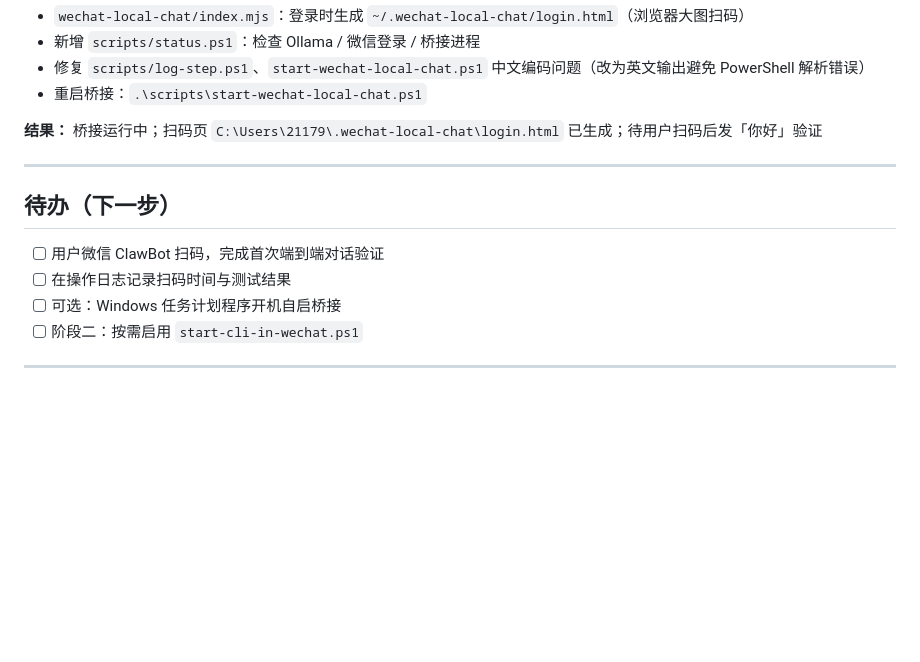
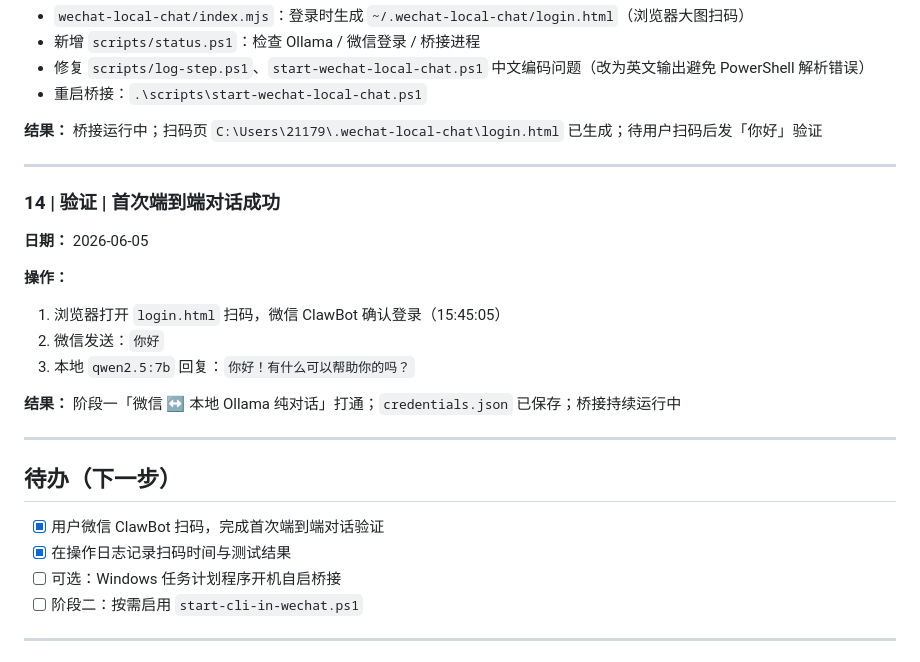
Before and after one commit to leehu546-cyber/wechat-pc-remote, a Markdown page: docs/操作日志.md, the part around the change. Drawn GitHub-style; blank space fills up the shorter version.

Commit message:
记录首次微信本地对话验证成功

```diff
--- a/docs/操作日志.md
+++ b/docs/操作日志.md
@@ -189,10 +189,23 @@ git -c user.name="你的名字" -c user.email="你的邮箱" commit -m "初始
 
 ---
 
+### 14 | 验证 | 首次端到端对话成功
+
+**日期：** 2026-06-05
+
+**操作：**
+1. 浏览器打开 `login.html` 扫码，微信 ClawBot 确认登录（15:45:05）
+2. 微信发送：`你好`
+3. 本地 `qwen2.5:7b` 回复：`你好！有什么可以帮助你的吗？`
+
+**结果：** 阶段一「微信 ↔ 本地 Ollama 纯对话」打通；`credentials.json` 已保存；桥接持续运行中
+
+---
+
 ## 待办（下一步）
 
-- [ ] 用户微信 ClawBot 扫码，完成首次端到端对话验证
-- [ ] 在操作日志记录扫码时间与测试结果
+- [x] 用户微信 ClawBot 扫码，完成首次端到端对话验证
+- [x] 在操作日志记录扫码时间与测试结果
 - [ ] 可选：Windows 任务计划程序开机自启桥接
 - [ ] 阶段二：按需启用 `start-cli-in-wechat.ps1`
 
```
